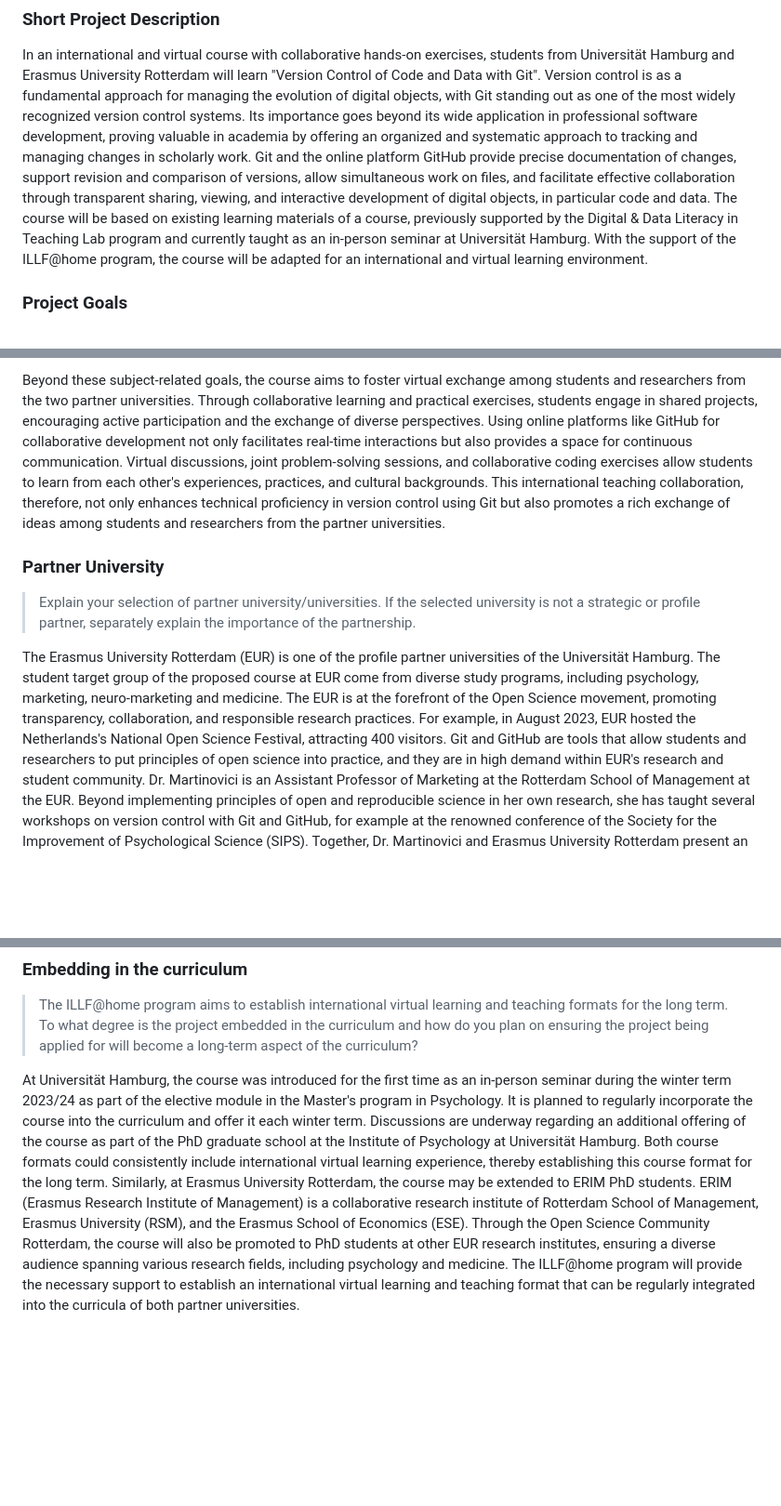
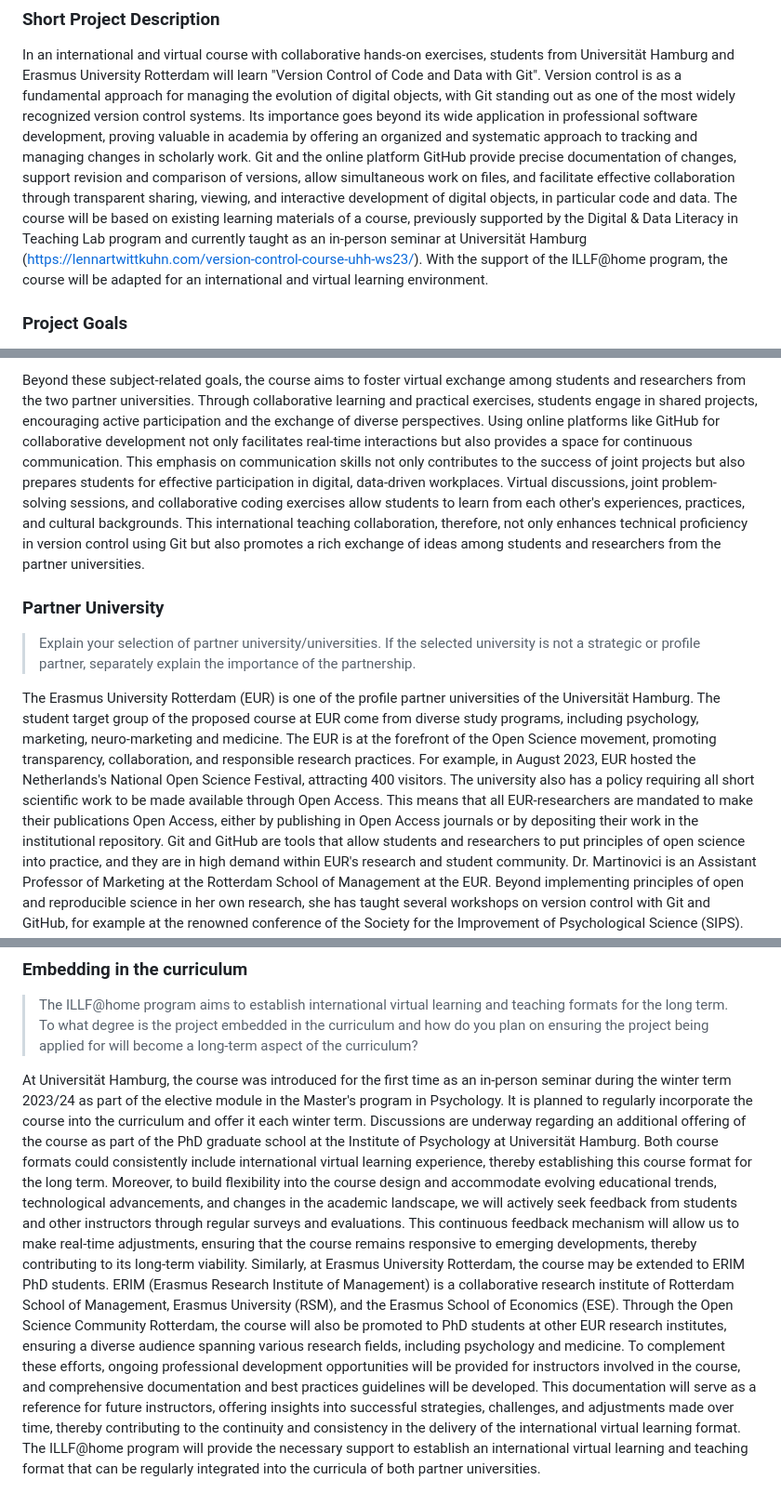
Before and after one commit to lnnrtwttkhn/fair-teaching-proposal, a Markdown page: _application-form.md, 3 parts joined by grey strips. Shown: that part at 93% size. GitHub-like rendering; blank space fills up the shorter version.

Commit message:
add content

```diff
--- a/_application-form.md
+++ b/_application-form.md
@@ -6,7 +6,7 @@ In an international and virtual course with collaborative hands-on exercises, st
 Version control is as a fundamental approach for managing the evolution of digital objects, with Git standing out as one of the most widely recognized version control systems.
 Its importance goes beyond its wide application in professional software development, proving valuable in academia by offering an organized and systematic approach to tracking and managing changes in scholarly work.
 Git and the online platform GitHub provide precise documentation of changes, support revision and comparison of versions, allow simultaneous work on files, and facilitate effective collaboration through transparent sharing, viewing, and interactive development of digital objects, in particular code and data.
-The course will be based on existing learning materials of a course, previously supported by the Digital & Data Literacy in Teaching Lab program and currently taught as an in-person seminar at Universität Hamburg.
+The course will be based on existing learning materials of a course, previously supported by the Digital & Data Literacy in Teaching Lab program and currently taught as an in-person seminar at Universität Hamburg (https://lennartwittkuhn.com/version-control-course-uhh-ws23/).
 With the support of the ILLF@home program, the course will be adapted for an international and virtual learning environment.
 
 ### Project Goals
@@ -20,6 +20,7 @@ Additionally, the course covers theoretical concepts in open science and reprodu
 Beyond these subject-related goals, the course aims to foster virtual exchange among students and researchers from the two partner universities.
 Through collaborative learning and practical exercises, students engage in shared projects, encouraging active participation and the exchange of diverse perspectives.
 Using online platforms like GitHub for collaborative development not only facilitates real-time interactions but also provides a space for continuous communication.
+This emphasis on communication skills not only contributes to the success of joint projects but also prepares students for effective participation in digital, data-driven workplaces.
 Virtual discussions, joint problem-solving sessions, and collaborative coding exercises allow students to learn from each other's experiences, practices, and cultural backgrounds.
 This international teaching collaboration, therefore, not only enhances technical proficiency in version control using Git but also promotes a rich exchange of ideas among students and researchers from the partner universities.
 
@@ -31,6 +32,8 @@ The Erasmus University Rotterdam (EUR) is one of the profile partner universitie
 The student target group of the proposed course at EUR come from diverse study programs, including psychology, marketing, neuro-marketing and medicine.
 The EUR is at the forefront of the Open Science movement, promoting transparency, collaboration, and responsible research practices.
 For example, in August 2023, EUR hosted the Netherlands's National Open Science Festival, attracting 400 visitors.
+The university also has a policy requiring all short scientific work to be made available through Open Access.
+This means that all EUR-researchers are mandated to make their publications Open Access, either by publishing in Open Access journals or by depositing their work in the institutional repository.
 Git and GitHub are tools that allow students and researchers to put principles of open science into practice, and they are in high demand within EUR's research and student community.
 Dr. Martinovici is an Assistant Professor of Marketing at the Rotterdam School of Management at the EUR.
 Beyond implementing principles of open and reproducible science in her own research, she has taught several workshops on version control with Git and GitHub, for example at the renowned conference of the Society for the Improvement of Psychological Science (SIPS).
@@ -64,7 +68,11 @@ At Universität Hamburg, the course was introduced for the first time as an in-p
 It is planned to regularly incorporate the course into the curriculum and offer it each winter term.
 Discussions are underway regarding an additional offering of the course as part of the PhD graduate school at the Institute of Psychology at Universität Hamburg.
 Both course formats could consistently include international virtual learning experience, thereby establishing this course format for the long term.
+Moreover, to build flexibility into the course design and accommodate evolving educational trends, technological advancements, and changes in the academic landscape, we will actively seek feedback from students and other instructors through regular surveys and evaluations.
+This continuous feedback mechanism will allow us to make real-time adjustments, ensuring that the course remains responsive to emerging developments, thereby contributing to its long-term viability.
 Similarly, at Erasmus University Rotterdam, the course may be extended to ERIM PhD students.
 ERIM (Erasmus Research Institute of Management) is a collaborative research institute of Rotterdam School of Management, Erasmus University (RSM), and the Erasmus School of Economics (ESE).
 Through the Open Science Community Rotterdam, the course will also be promoted to PhD students at other EUR research institutes, ensuring a diverse audience spanning various research fields, including psychology and medicine.
+To complement these efforts, ongoing professional development opportunities will be provided for instructors involved in the course, and comprehensive documentation and best practices guidelines will be developed.
+This documentation will serve as a reference for future instructors, offering insights into successful strategies, challenges, and adjustments made over time, thereby contributing to the continuity and consistency in the delivery of the international virtual learning format.
 The ILLF@home program will provide the necessary support to establish an international virtual learning and teaching format that can be regularly integrated into the curricula of both partner universities.
```
Also changed, not shown: other parts of _application-form.md (+1 -0 lines).
